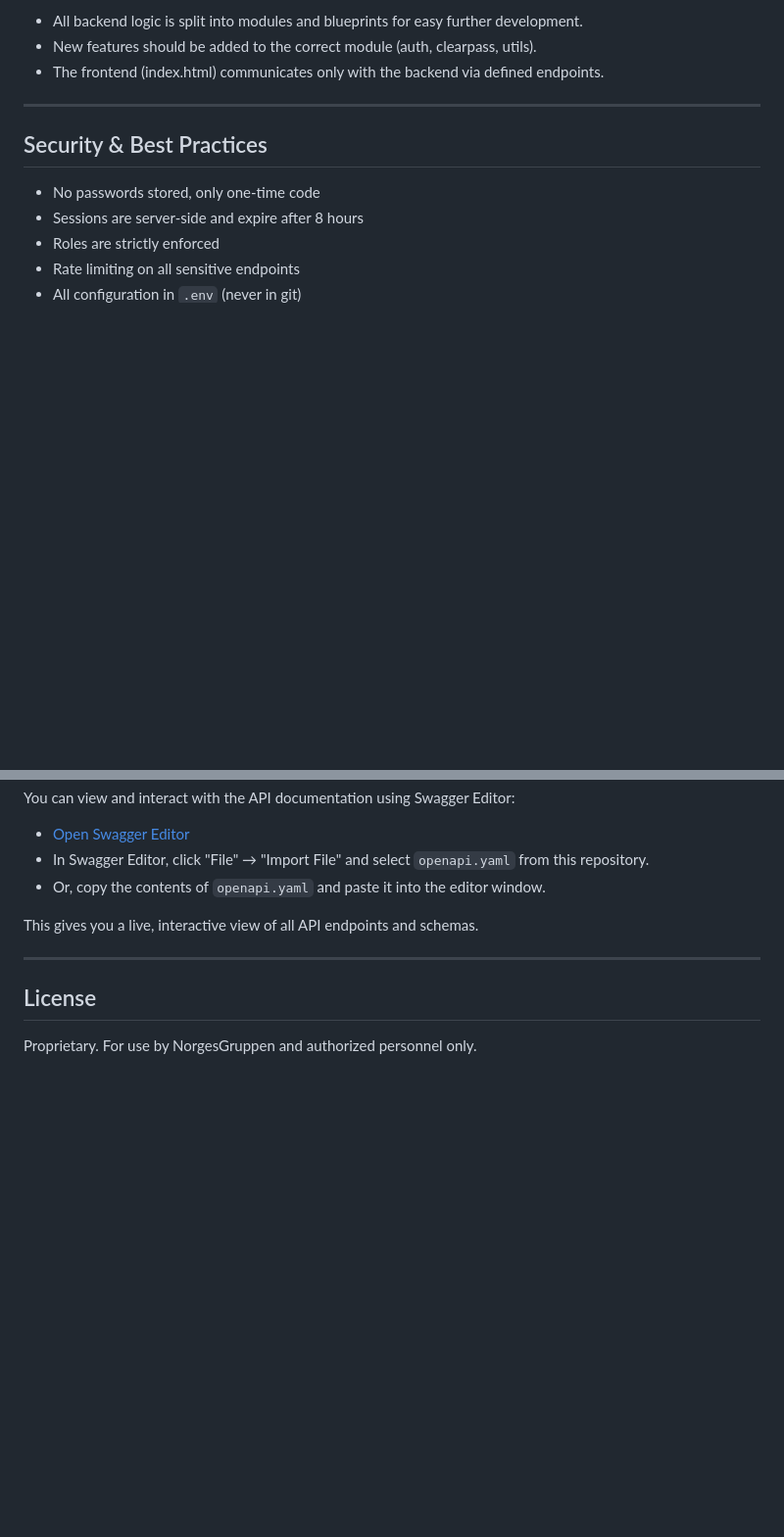
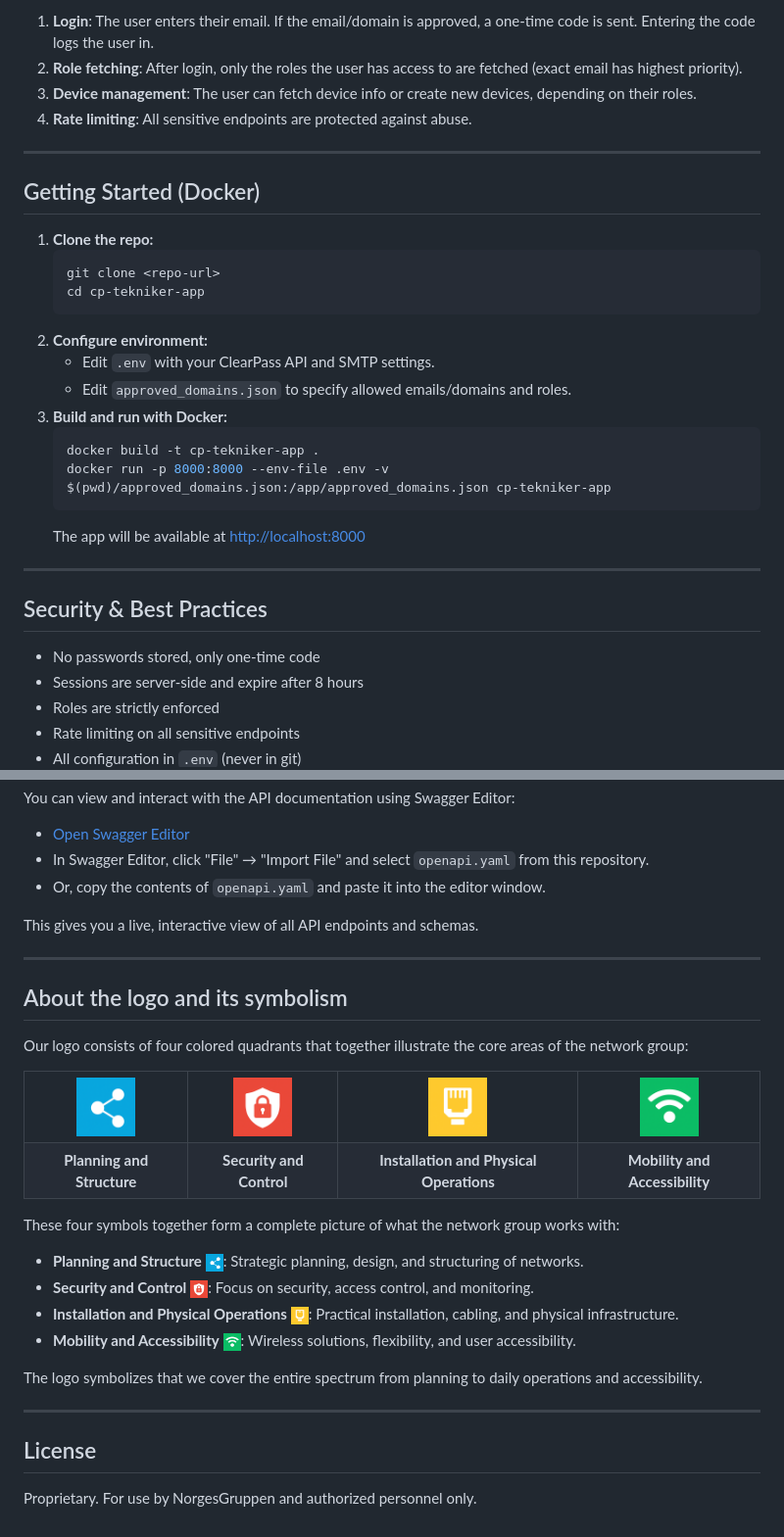
Before and after one commit to rokris/cp-tekniker-app, a Markdown page: README-english.md, 2 parts joined by grey strips. Shown: that part at 98% size. Rendered like a GitHub page; blank space fills up the shorter version.

````diff
--- a/README-english.md
+++ b/README-english.md
@@ -98,7 +119,27 @@ This provides flexible and secure control over who can log in and which roles th
 
-- All backend logic is split into modules and blueprints for easy further development.
-- New features should be added to the correct module (auth, clearpass, utils).
-- The frontend (index.html) communicates only with the backend via defined endpoints.
+1. **Login**: The user enters their email. If the email/domain is approved, a one-time code is sent. Entering the code logs the user in.
+2. **Role fetching**: After login, only the roles the user has access to are fetched (exact email has highest priority).
+3. **Device management**: The user can fetch device info or create new devices, depending on their roles.
+4. **Rate limiting**: All sensitive endpoints are protected against abuse.
+
+---
+
+## Getting Started (Docker)
+
+1. **Clone the repo:**
+   ```sh
+   git clone <repo-url>
+   cd cp-tekniker-app
+   ```
+2. **Configure environment:**
+   - Edit `.env` with your ClearPass API and SMTP settings.
+   - Edit `approved_domains.json` to specify allowed emails/domains and roles.
+3. **Build and run with Docker:**
+   ```sh
+   docker build -t cp-tekniker-app .
+   docker run -p 8000:8000 --env-file .env -v $(pwd)/approved_domains.json:/app/approved_domains.json cp-tekniker-app
+   ```
+   The app will be available at [http://localhost:8000](http://localhost:8000)
 
 ---
 
@@ -132,6 +173,36 @@ This gives you a live, interactive view of all API endpoints and schemas.
 
 ---
 
+## About the logo and its symbolism
+
+Our logo consists of four colored quadrants that together illustrate the core areas of the network group:
+
+<table>
+  <tr>
+    <td align="center"><img src="blue_quadrant.png" width="60" alt="Planning and Structure"/></td>
+    <td align="center"><img src="red_quadrant.png" width="60" alt="Security and Control"/></td>
+    <td align="center"><img src="yellow_quadrant.png" width="60" alt="Installation and Physical Operations"/></td>
+    <td align="center"><img src="green_quadrant.png" width="60" alt="Mobility and Accessibility"/></td>
+  </tr>
+  <tr>
+    <td align="center"><b>Planning and Structure</b></td>
+    <td align="center"><b>Security and Control</b></td>
+    <td align="center"><b>Installation and Physical Operations</b></td>
+    <td align="center"><b>Mobility and Accessibility</b></td>
+  </tr>
+</table>
+
+These four symbols together form a complete picture of what the network group works with:
+
+- <b>Planning and Structure</b> <img src="blue_quadrant.png" width="18" style="vertical-align:middle"/>: Strategic planning, design, and structuring of networks.
+- <b>Security and Control</b> <img src="red_quadrant.png" width="18" style="vertical-align:middle"/>: Focus on security, access control, and monitoring.
+- <b>Installation and Physical Operations</b> <img src="yellow_quadrant.png" width="18" style="vertical-align:middle"/>: Practical installation, cabling, and physical infrastructure.
+- <b>Mobility and Accessibility</b> <img src="green_quadrant.png" width="18" style="vertical-align:middle"/>: Wireless solutions, flexibility, and user accessibility.
+
+The logo symbolizes that we cover the entire spectrum from planning to daily operations and accessibility.
+
+---
+
 ## License
 
 Proprietary. For use by NorgesGruppen and authorized personnel only.
````
Also changed, not shown: other parts of README-english.md (+56 -35 lines).
